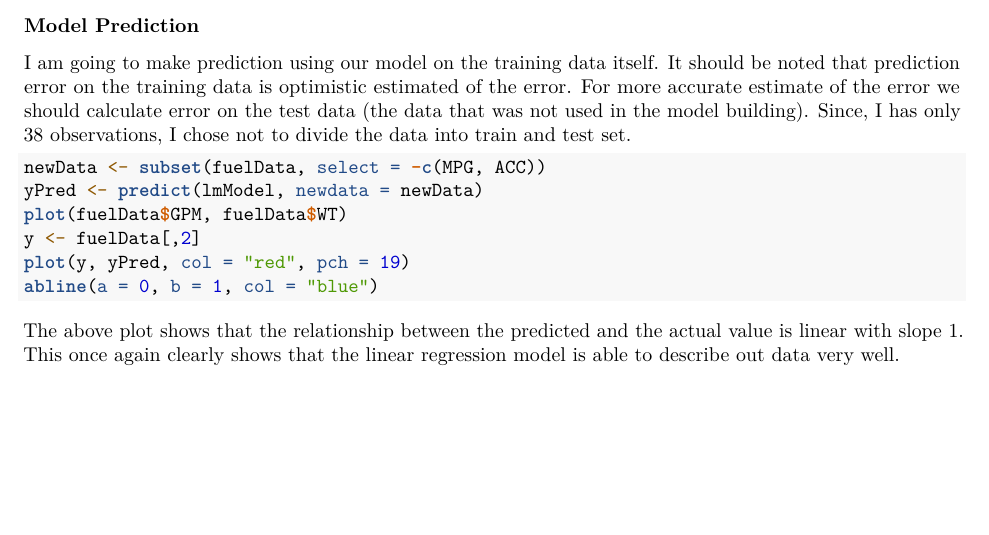
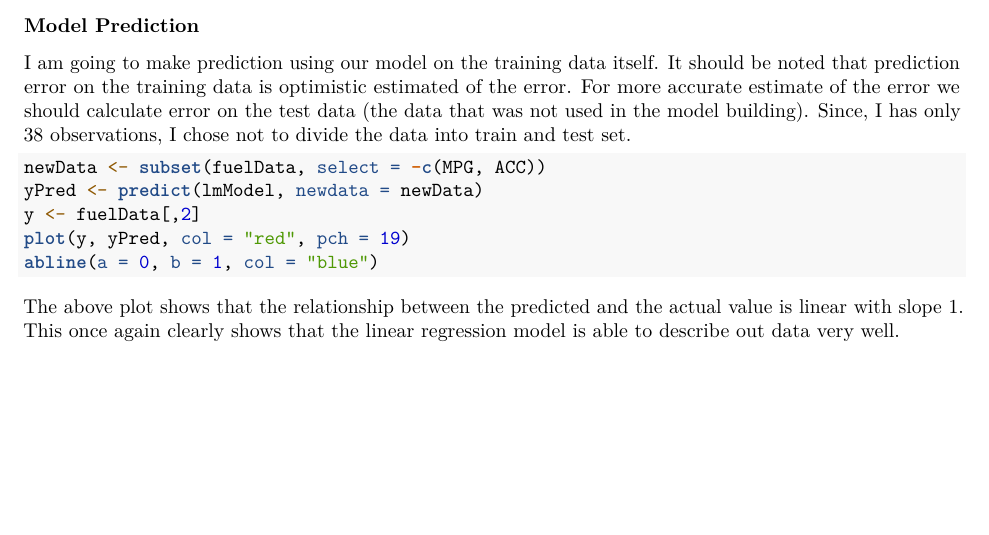
Before and after one commit to rkrtiwari/linearRegression, an R Markdown document (fuelEfficiency.Rmd): part of page 2 of 2, cut so that both start at the same text. Rendered offline with R 4.5, knitr and Pandoc, then LaTeX, with nearby package versions; the code is not run, so its results and figures are left out; both versions are drawn in the output format of the newer one.

````diff
--- a/fuelEfficiency.Rmd
+++ b/fuelEfficiency.Rmd
@@ -2,7 +2,7 @@
 title: "Fuel Efficiency Analysis Using Linear Regression"
 author: "Ravi Kumar Tiwari"
 date: "14 June 2016"
-output: html_document
+output: pdf_document
 ---
 
 ### Introduction
@@ -65,7 +65,6 @@
 ```{r}
 newData <- subset(fuelData, select = -c(MPG, ACC))
 yPred <- predict(lmModel, newdata = newData)
-plot(fuelData$GPM, fuelData$WT)
 y <- fuelData[,2]
 plot(y, yPred, col = "red", pch = 19)
 abline(a = 0, b = 1, col = "blue")
````
Also changed, not shown: fuelEfficiency.pdf (added).
